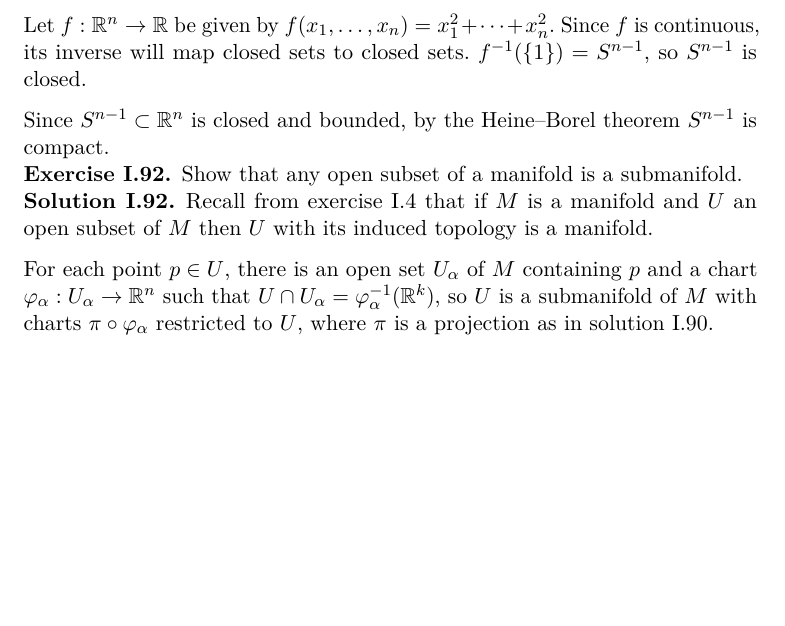
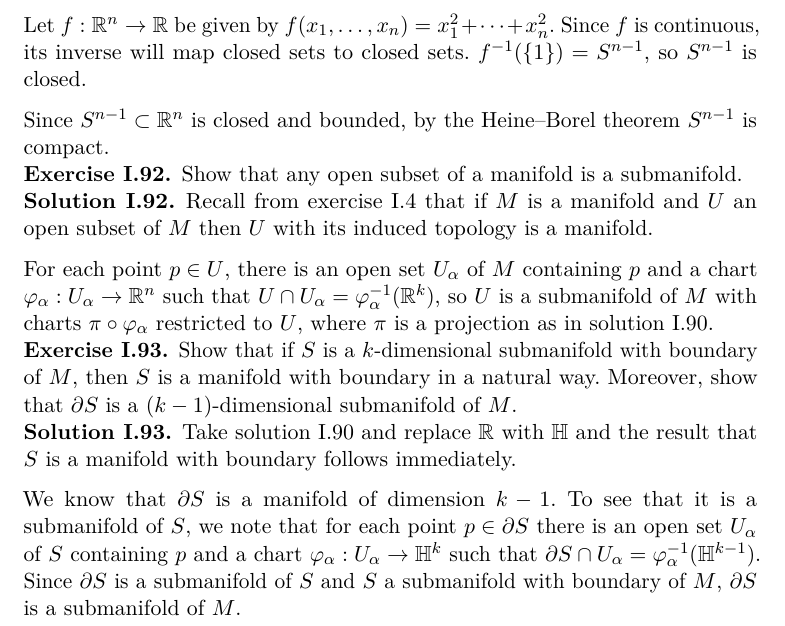
Before and after one commit to fionn/gfkg, a LaTeX document (gfkg.tex): part of page 56 of 56, cut so that both start at the same text, the shorter picture padded with empty space. Compiled offline with pdfLaTeX.

Commit message:
Show that the boundary of a submanifold is a submanifold

```diff
--- a/gfkg.tex
+++ b/gfkg.tex
@@ -3480,4 +3480,19 @@ For each point $p \in U$, there is an open set $U_\alpha$ of $M$ containing $p$
 
 \end{sol}
 
+\begin{ex}
+
+Show that if $S$ is a $k$-dimensional submanifold with boundary of $M$, then $S$ is a manifold with boundary in a natural way.
+Moreover, show that $\partial S$ is a $(k - 1)$-dimensional submanifold of $M$.
+
+\end{ex}
+
+\begin{sol}
+
+Take solution~\ref{sol:submanifold} and replace $\mathbb{R}$ with $\mathbb{H}$ and the result that $S$ is a manifold with boundary follows immediately.
+
+We know that $\partial S$ is a manifold of dimension $k - 1$. To see that it is a submanifold of $S$, we note that for each point $p \in \partial S$ there is an open set $U_\alpha$ of $S$ containing $p$ and a chart $\varphi_\alpha: U_\alpha \to \mathbb{H}^k$ such that $\partial S \cap U_\alpha = \varphi_\alpha^{-1}(\mathbb{H}^{k - 1})$. Since $\partial S$ is a submanifold of $S$ and $S$ a submanifold with boundary of $M$, $\partial S$ is a submanifold of $M$.
+
+\end{sol}
+
 \end{document}
```
